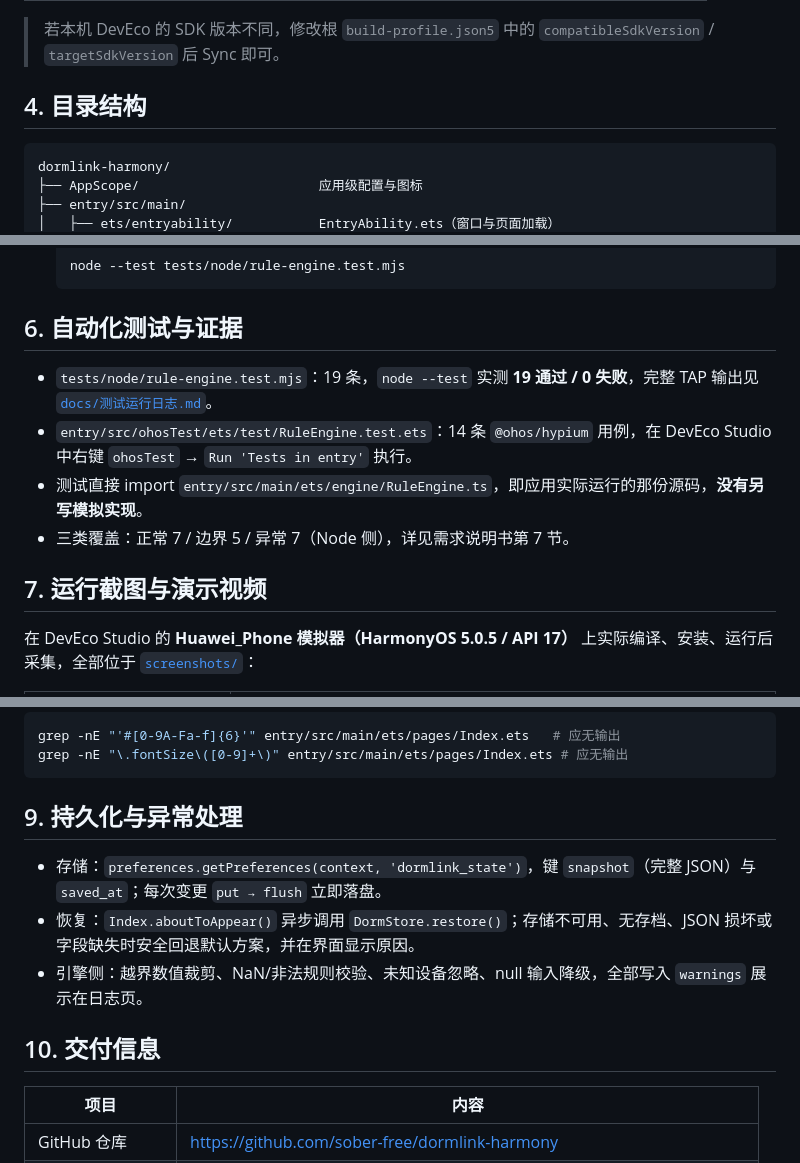
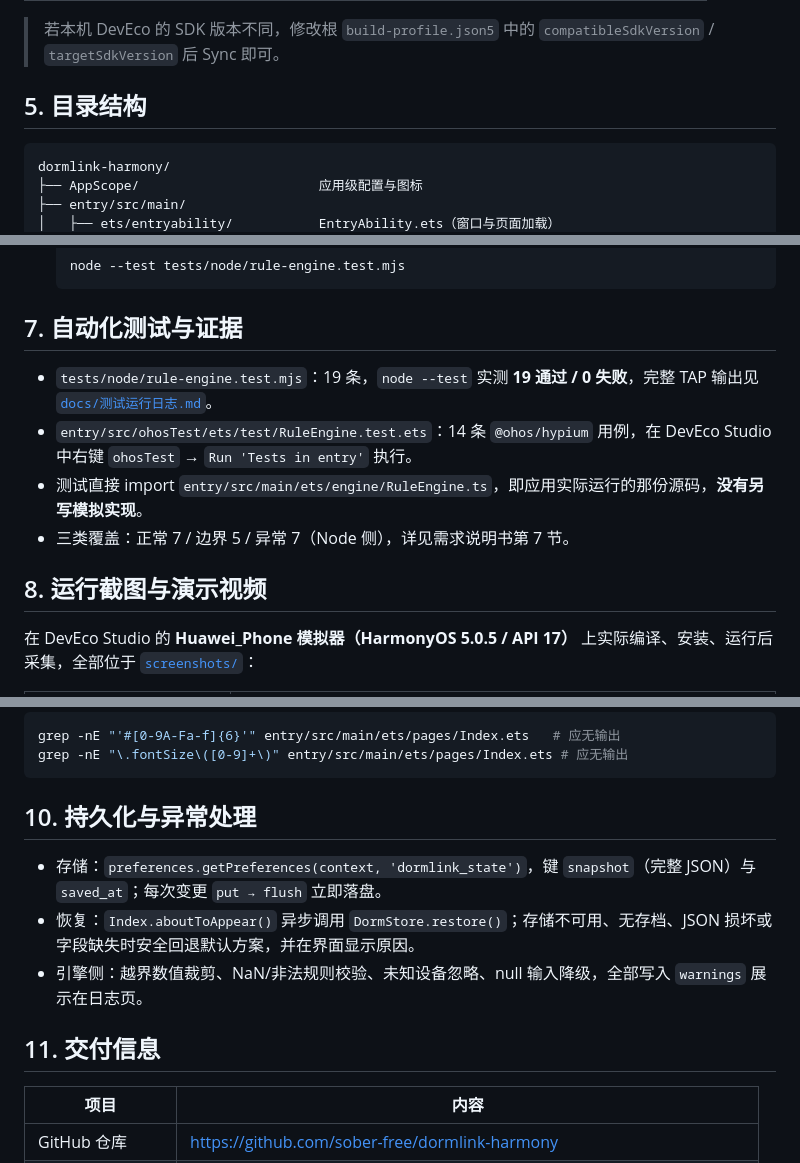
Before and after one commit to sober-free/dormlink-harmony, a Markdown page: README.md, 3 parts joined by grey strips. Drawn GitHub-style.

````diff
--- a/README.md
+++ b/README.md
@@ -53,7 +65,7 @@
 
 > 若本机 DevEco 的 SDK 版本不同，修改根 `build-profile.json5` 中的 `compatibleSdkVersion` / `targetSdkVersion` 后 Sync 即可。
 
-## 4. 目录结构
+## 5. 目录结构
 
 ```
 dormlink-harmony/
@@ -98,14 +110,14 @@ dormlink-harmony/
    node --test tests/node/rule-engine.test.mjs
    ```
 
-## 6. 自动化测试与证据
+## 7. 自动化测试与证据
 
 - `tests/node/rule-engine.test.mjs`：19 条，`node --test` 实测 **19 通过 / 0 失败**，完整 TAP 输出见 [`docs/测试运行日志.md`](docs/测试运行日志.md)。
 - `entry/src/ohosTest/ets/test/RuleEngine.test.ets`：14 条 `@ohos/hypium` 用例，在 DevEco Studio 中右键 `ohosTest` → `Run 'Tests in entry'` 执行。
 - 测试直接 import `entry/src/main/ets/engine/RuleEngine.ts`，即应用实际运行的那份源码，**没有另写模拟实现**。
 - 三类覆盖：正常 7 / 边界 5 / 异常 7（Node 侧），详见需求说明书第 7 节。
 
-## 7. 运行截图与演示视频
+## 8. 运行截图与演示视频
 
 在 DevEco Studio 的 **Huawei_Phone 模拟器（HarmonyOS 5.0.5 / API 17）** 上实际编译、安装、运行后采集，全部位于 [`screenshots/`](screenshots/)：
 
@@ -146,13 +158,13 @@ grep -nE "'#[0-9A-Fa-f]{6}'" entry/src/main/ets/pages/Index.ets   # 应无输出
 grep -nE "\.fontSize\([0-9]+\)" entry/src/main/ets/pages/Index.ets # 应无输出
 ```
 
-## 9. 持久化与异常处理
+## 10. 持久化与异常处理
 
 - 存储：`preferences.getPreferences(context, 'dormlink_state')`，键 `snapshot`（完整 JSON）与 `saved_at`；每次变更 `put → flush` 立即落盘。
 - 恢复：`Index.aboutToAppear()` 异步调用 `DormStore.restore()`；存储不可用、无存档、JSON 损坏或字段缺失时安全回退默认方案，并在界面显示原因。
 - 引擎侧：越界数值裁剪、NaN/非法规则校验、未知设备忽略、null 输入降级，全部写入 `warnings` 展示在日志页。
 
-## 10. 交付信息
+## 11. 交付信息
 
 | 项目 | 内容 |
 | --- | --- |
````
Also changed, not shown: other parts of README.md (+17 -5 lines), docs/软件需求说明书.md (+23 -5 lines), docs/业务流程图.png, docs/系统架构图.png, 2 other files.
